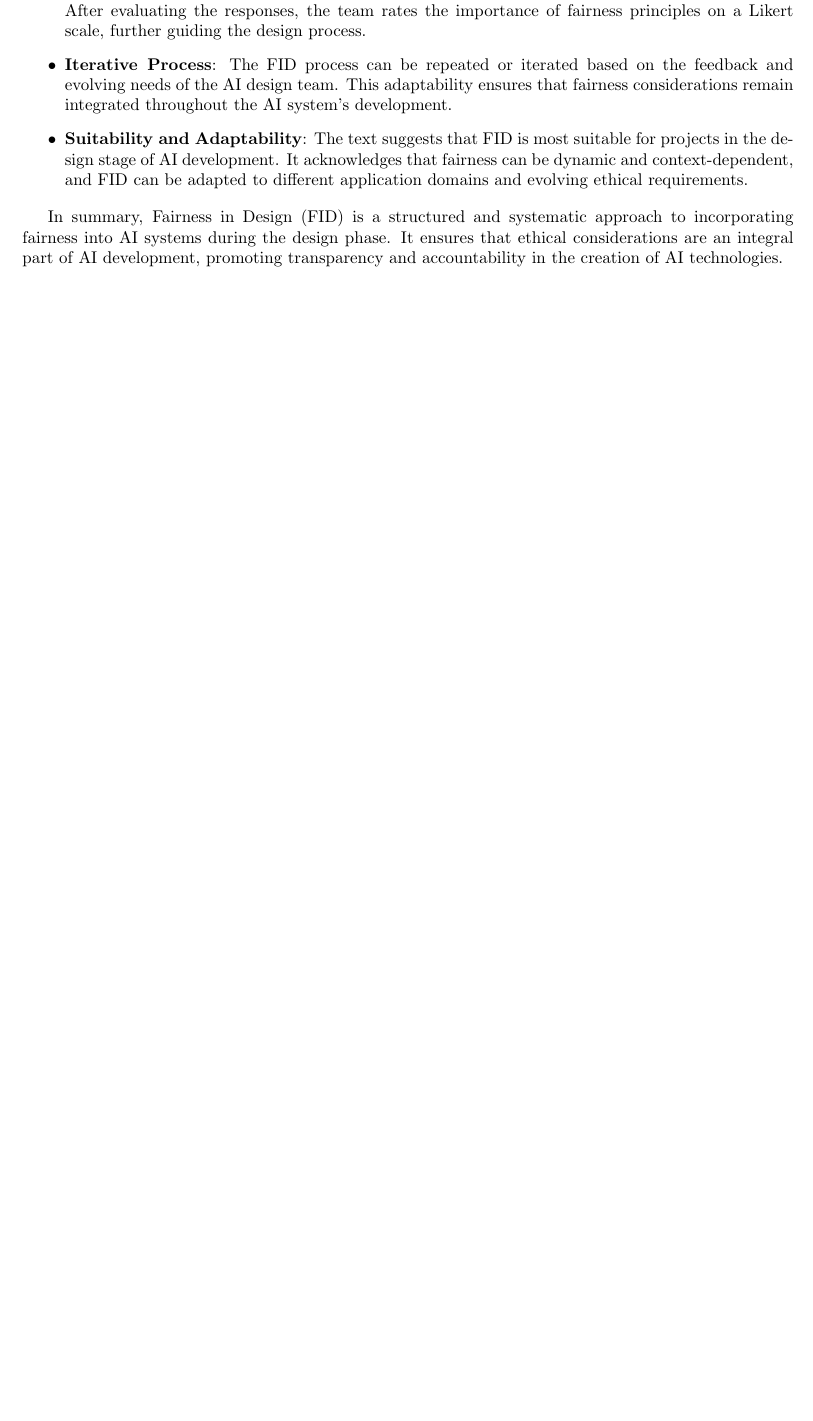
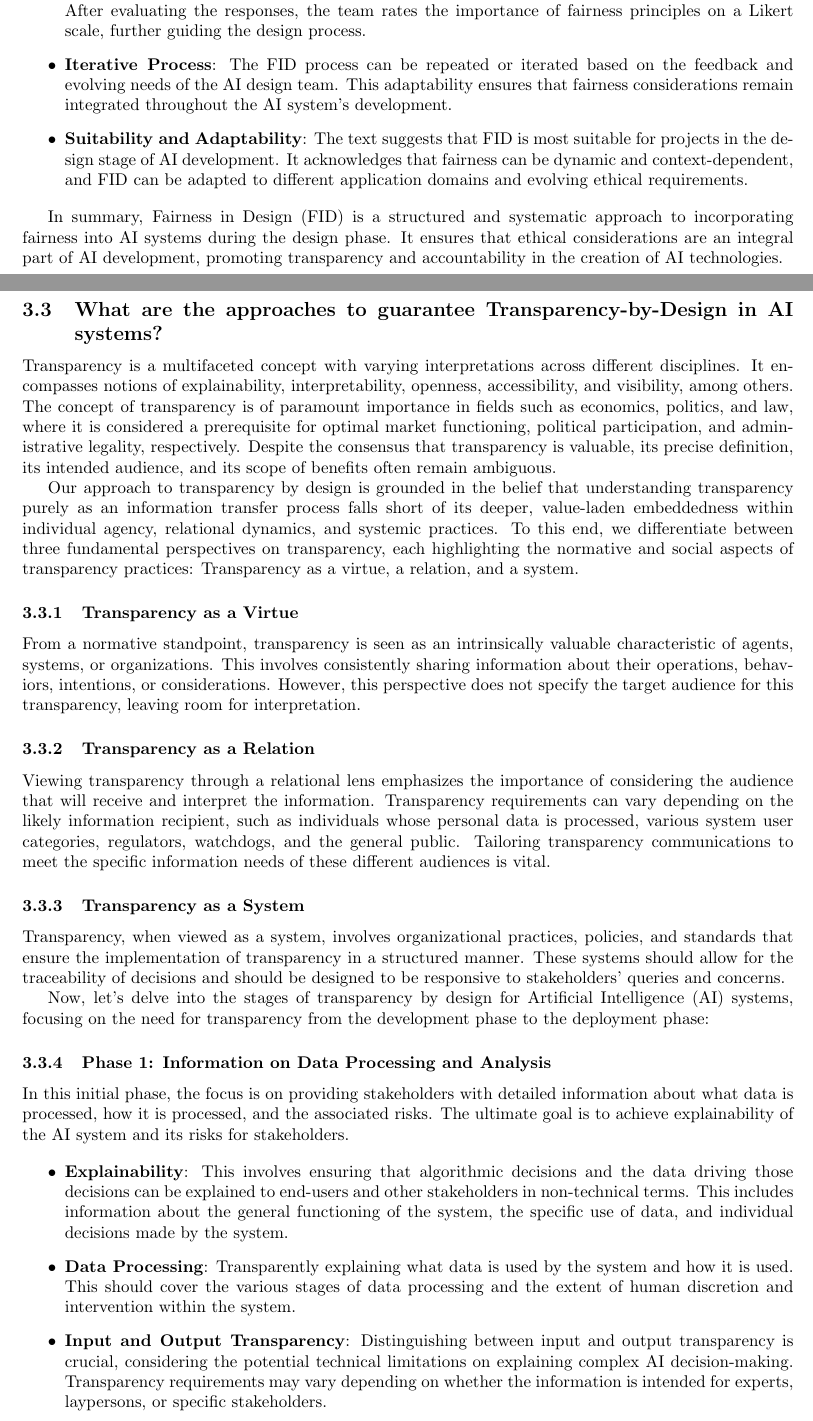
Before and after one commit to antonioIannotta/ISE-Fairness-Survey, a LaTeX paper (slr-main.tex): part of page 9 of 11 before the commit and two parts of pages 9 and 10 of 13 after it, the two joined at a grey line, cut so that both start at the same text, the shorter picture padded with empty space. Compiled offline with pdfLaTeX.

Commit message:
feat: transparency-by-design added

```diff
--- a/slr-main.tex
+++ b/slr-main.tex
@@ -306,3 +306,32 @@ FID is presented as a methodological framework for software development teams wo
 In summary, Fairness in Design (FID) is a structured and systematic approach to incorporating fairness into AI systems during the design phase. It ensures that ethical considerations are an integral part of AI development, promoting transparency and accountability in the creation of AI technologies.
 
 \newpage
+\subsection{What are the approaches to guarantee Transparency-by-Design in AI systems?}
+Transparency is a multifaceted concept with varying interpretations across different disciplines. It encompasses notions of explainability, interpretability, openness, accessibility, and visibility, among others. The concept of transparency is of paramount importance in fields such as economics, politics, and law, where it is considered a prerequisite for optimal market functioning, political participation, and administrative legality, respectively. Despite the consensus that transparency is valuable, its precise definition, its intended audience, and its scope of benefits often remain ambiguous.
+
+Our approach to transparency by design is grounded in the belief that understanding transparency purely as an information transfer process falls short of its deeper, value-laden embeddedness within individual agency, relational dynamics, and systemic practices. To this end, we differentiate between three fundamental perspectives on transparency, each highlighting the normative and social aspects of transparency practices: Transparency as a virtue, a relation, and a system.
+
+\subsubsection{Transparency as a Virtue}
+
+From a normative standpoint, transparency is seen as an intrinsically valuable characteristic of agents, systems, or organizations. This involves consistently sharing information about their operations, behaviors, intentions, or considerations. However, this perspective does not specify the target audience for this transparency, leaving room for interpretation.
+
+\subsubsection{Transparency as a Relation}
+
+Viewing transparency through a relational lens emphasizes the importance of considering the audience that will receive and interpret the information. Transparency requirements can vary depending on the likely information recipient, such as individuals whose personal data is processed, various system user categories, regulators, watchdogs, and the general public. Tailoring transparency communications to meet the specific information needs of these different audiences is vital.
+
+\subsubsection{Transparency as a System}
+
+Transparency, when viewed as a system, involves organizational practices, policies, and standards that ensure the implementation of transparency in a structured manner. These systems should allow for the traceability of decisions and should be designed to be responsive to stakeholders' queries and concerns.
+
+Now, let's delve into the stages of transparency by design for Artificial Intelligence (AI) systems, focusing on the need for transparency from the development phase to the deployment phase:
+
+\subsubsection{Phase 1: Information on Data Processing and Analysis}
+
+In this initial phase, the focus is on providing stakeholders with detailed information about what data is processed, how it is processed, and the associated risks. The ultimate goal is to achieve explainability of the AI system and its risks for stakeholders.
+
+\begin{itemize}
+    \item \textbf{Explainability}: This involves ensuring that algorithmic decisions and the data driving those decisions can be explained to end-users and other stakeholders in non-technical terms. This includes information about the general functioning of the system, the specific use of data, and individual decisions made by the system.
+
+    \item \textbf{Data Processing}: Transparently explaining what data is used by the system and how it is used. This should cover the various stages of data processing and the extent of human discretion and intervention within the system.
+
+    \item \textbf{Input and Output Transparency}: Distinguishing between input and output transparency is crucial, considering the potential technical limitations on explaining complex AI decision-making. Transparency requirements may vary depending on whether the information is intended for experts, laypersons, or specific stakeholders.
```
Also changed, not shown: slr-main.tex (19 more changed lines).
